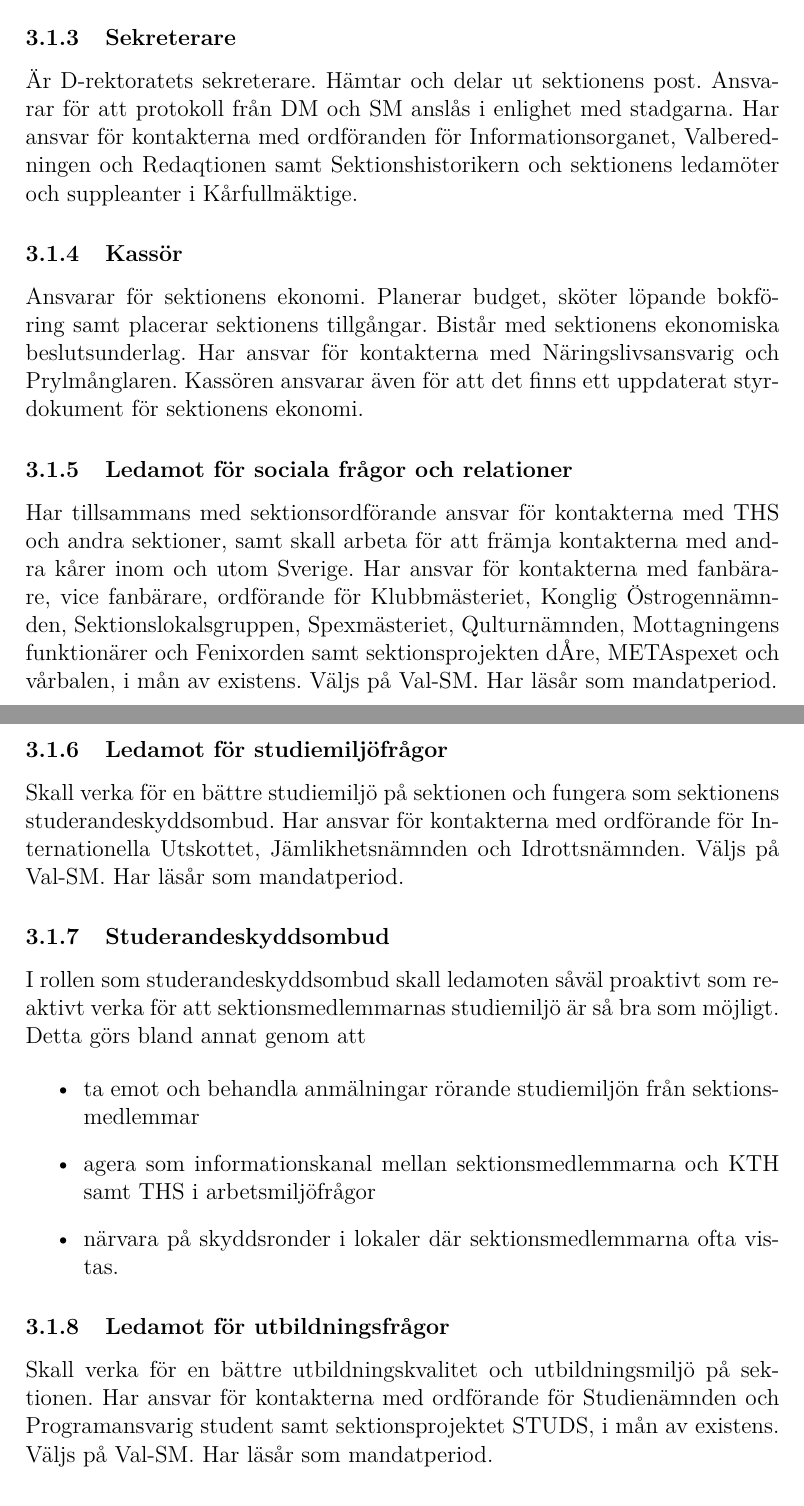
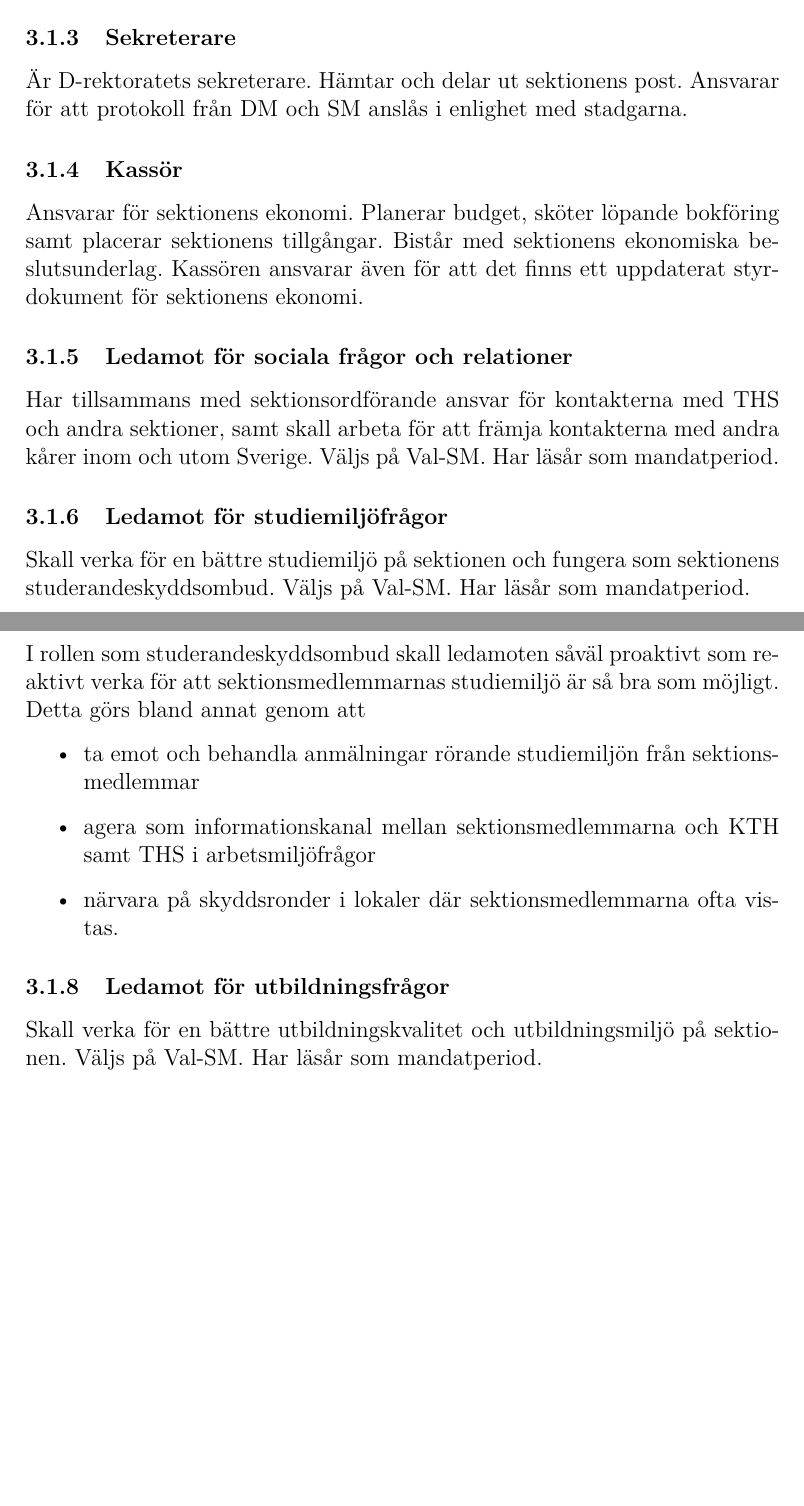
Before and after one commit to vlle1/styrdokument, a LaTeX document (reglemente.tex): two parts of pages 14 and 15 of 31, joined at a grey line, cut so that both start at the same text, the shorter picture padded with empty space. Compiled offline with XeLaTeX.

Commit message:
Proposition angående kontaktpersoner för nämnder

```diff
--- a/reglemente.tex
+++ b/reglemente.tex
@@ -459,24 +459,31 @@ Fenixorden ska under varje verksamhetsperiod verka för att det vid ett passande
 
 \subsubsection{Vice sektionsordförande}
 
-Hjälper sektionsordförande med de löpande uppgifterna. Har ansvar för kontakterna med sektionens tillfälliga nämnder och projekt som saknar annan kontaktperson inom styrelsen.
+Hjälper sektionsordförande med de löpande uppgifterna.
+Har ansvar för kontakterna med sektionens tillfälliga nämnder och projekt som saknar annan kontaktperson inom styrelsen.
 
 \subsubsection{Sekreterare}
 
-Är D-rektoratets sekreterare. Hämtar och delar ut sektionens post. Ansvarar för att protokoll från DM och SM anslås i enlighet med stadgarna. Har ansvar för kontakterna med ordföranden för Informationsorganet, Valberedningen och Redaqtionen samt Sektionshistorikern och sektionens ledamöter och suppleanter i Kårfullmäktige.
+Är D-rektoratets sekreterare. Hämtar och delar ut sektionens post.
+Ansvarar för att protokoll från DM och SM anslås i enlighet med stadgarna.
 
 \subsubsection{Kassör}
 
-Ansvarar för sektionens ekonomi. Planerar budget, sköter löpande bokföring samt placerar sektionens tillgångar. Bistår med sektionens ekonomiska beslutsunderlag. Har ansvar för kontakterna med Näringslivsansvarig och Prylmånglaren. Kassören ansvarar även för att det finns ett uppdaterat styrdokument för sektionens ekonomi.
+Ansvarar för sektionens ekonomi.
+Planerar budget, sköter löpande bokföring samt placerar sektionens tillgångar.
+Bistår med sektionens ekonomiska beslutsunderlag.
+Kassören ansvarar även för att det finns ett uppdaterat styrdokument för sektionens ekonomi.
 
 \subsubsection{Ledamot för sociala frågor och relationer}
 
-Har tillsammans med sektionsordförande ansvar för kontakterna med THS och andra sektioner, samt skall arbeta för att främja kontakterna med andra kårer inom och utom Sverige. Har ansvar för kontakterna med fanbärare, vice fanbärare, ordförande för Klubbmästeriet, Konglig Östrogennämnden, Sektionslokalsgruppen, Spexmästeriet, Qulturnämnden, Mottagningens funktionärer och Fenixorden samt sektionsprojekten dÅre, METAspexet och vårbalen, i mån av existens. Väljs på Val-SM. Har läsår som mandatperiod.
+Har tillsammans med sektionsordförande ansvar för kontakterna med THS och andra sektioner,
+samt skall arbeta för att främja kontakterna med andra kårer inom och utom Sverige.
+Väljs på Val-SM. Har läsår som mandatperiod.
 
 \subsubsection{Ledamot för studiemiljöfrågor}
 
-Skall verka för en bättre studiemiljö på sektionen och fungera som sektionens
-studerandeskyddsombud. Har ansvar för kontakterna med ordförande för Internationella Utskottet, Jämlikhetsnämnden och Idrottsnämnden. Väljs på Val-SM. Har läsår som mandatperiod.
+Skall verka för en bättre studiemiljö på sektionen och fungera som sektionens studerandeskyddsombud.
+Väljs på Val-SM. Har läsår som mandatperiod.
 
 \subsubsection{Studerandeskyddsombud}
 
@@ -490,7 +497,8 @@ I rollen som studerandeskyddsombud skall ledamoten såväl proaktivt som reaktiv
 
 \subsubsection{Ledamot för utbildningsfrågor}
 
-Skall verka för en bättre utbildningskvalitet och utbildningsmiljö på sektionen. Har ansvar för kontakterna med ordförande för Studienämnden och Programansvarig student samt sektionsprojektet STUDS, i mån av existens. Väljs på Val-SM. Har läsår som mandatperiod.
+Skall verka för en bättre utbildningskvalitet och utbildningsmiljö på sektionen.
+Väljs på Val-SM. Har läsår som mandatperiod.
 
 \subsection{Nämndordförande}
 
```
